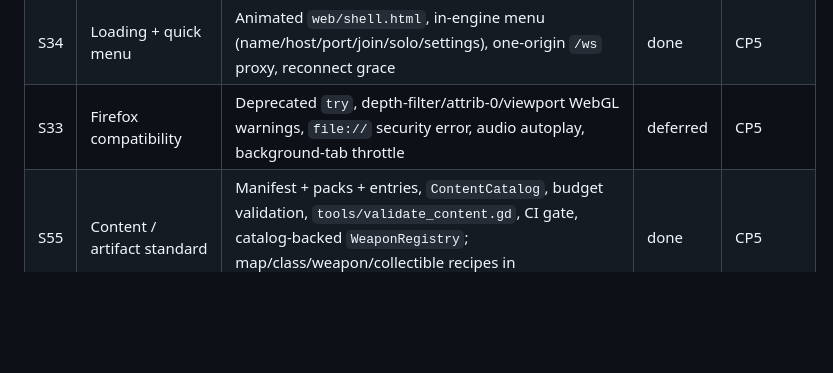
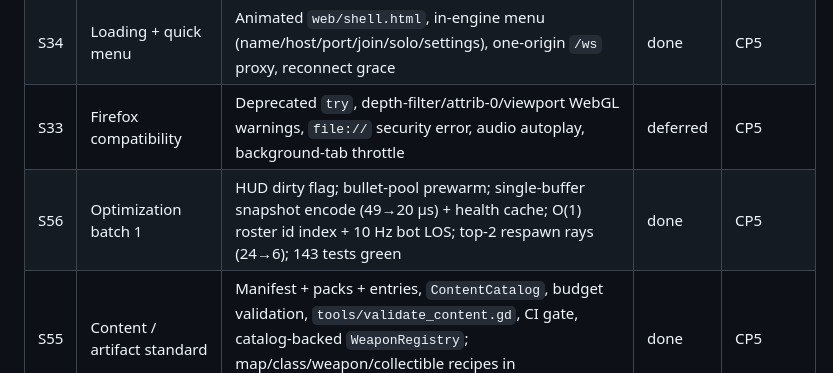
Before and after one commit to amirrezaalavi/ballofduty, a Markdown page: docs/BACKLOG.md, the part around the change. Rendered like a GitHub page; blank space fills up the shorter version.

```diff
--- a/docs/BACKLOG.md
+++ b/docs/BACKLOG.md
@@ -22,6 +22,7 @@ Status: `todo` · `doing` · `done` · `deferred`
 | S35 | First-shot hitch | Materials/nodes pooled (no per-shot allocation). Firefox audio/resume profile still pending | doing | CP4c-fix |
 | S34 | Loading + quick menu | Animated `web/shell.html`, in-engine menu (name/host/port/join/solo/settings), one-origin `/ws` proxy, reconnect grace | done | CP5 |
 | S33 | Firefox compatibility | Deprecated `try`, depth-filter/attrib-0/viewport WebGL warnings, `file://` security error, audio autoplay, background-tab throttle | deferred | CP5 |
+| S56 | Optimization batch 1 | HUD dirty flag; bullet-pool prewarm; single-buffer snapshot encode (49→20 µs) + health cache; O(1) roster id index + 10 Hz bot LOS; top-2 respawn rays (24→6); 143 tests green | done | CP5 |
 | S55 | Content / artifact standard | Manifest + packs + entries, `ContentCatalog`, budget validation, `tools/validate_content.gd`, CI gate, catalog-backed `WeaponRegistry`; map/class/weapon/collectible recipes in `docs/CONTENT-STANDARD.md` | done | CP5 |
 | S54 | Quick menu (all phases) | Esc overlay for menu / connecting / match / respawning / solo / match over; resume, cancel, leave, restart solo, settings placeholder, quit; pauses solo only | done | CP5 |
 | S53 | First-load auto-join | `?join=1` now waits 3 rendered frames before opening the socket; the quarry's first software-WebGL frame was eating the 6 s connect budget (manual Join always worked) | done | CP5 |
```
Also changed, not shown: docs/TESTING.md (+7 -5 lines), docs/plans/OPTIMIZATION-BATCH-1.md (+31 -4 lines).
